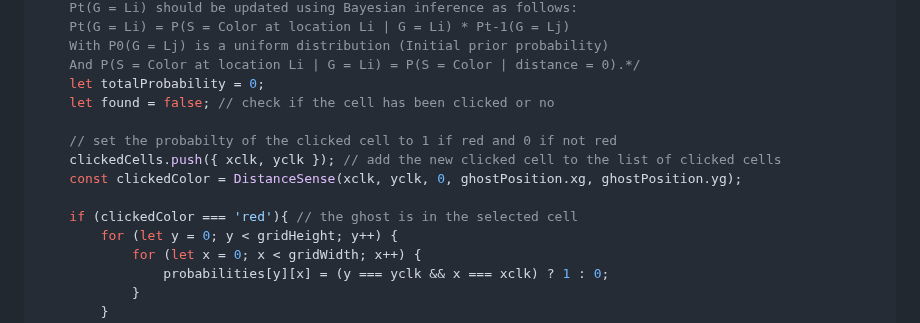
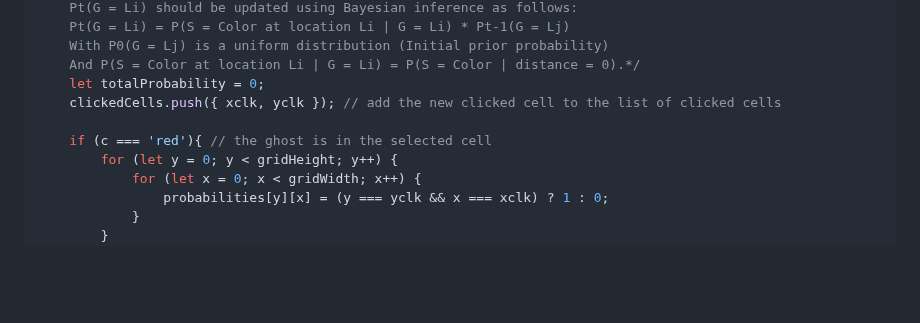
Before and after one commit to NiemaAM/Ghost-Buster-Game, a Markdown page: README.md, the part around the change. GitHub-like rendering; blank space fills up the shorter version.

```diff
--- a/README.md
+++ b/README.md
@@ -339,13 +339,9 @@ function UpdatePosteriorGhostLocationProbabilities(c, xclk, yclk) {
     With P0(G = Lj) is a uniform distribution (Initial prior probability)
     And P(S = Color at location Li | G = Li) = P(S = Color | distance = 0).*/
     let totalProbability = 0;
-    let found = false; // check if the cell has been clicked or no
+    clickedCells.push({ xclk, yclk }); // add the new clicked cell to the list of clicked cells
 
-    // set the probabilty of the clicked cell to 1 if red and 0 if not red
-    clickedCells.push({ xclk, yclk }); // add the new clicked cell to the list of clicked cells
-    const clickedColor = DistanceSense(xclk, yclk, 0, ghostPosition.xg, ghostPosition.yg);
-
-    if (clickedColor === 'red'){ // the ghost is in the selected cell
+    if (c === 'red'){ // the ghost is in the selected cell
         for (let y = 0; y < gridHeight; y++) {
             for (let x = 0; x < gridWidth; x++) {
                 probabilities[y][x] = (y === yclk && x === xclk) ? 1 : 0;
```
